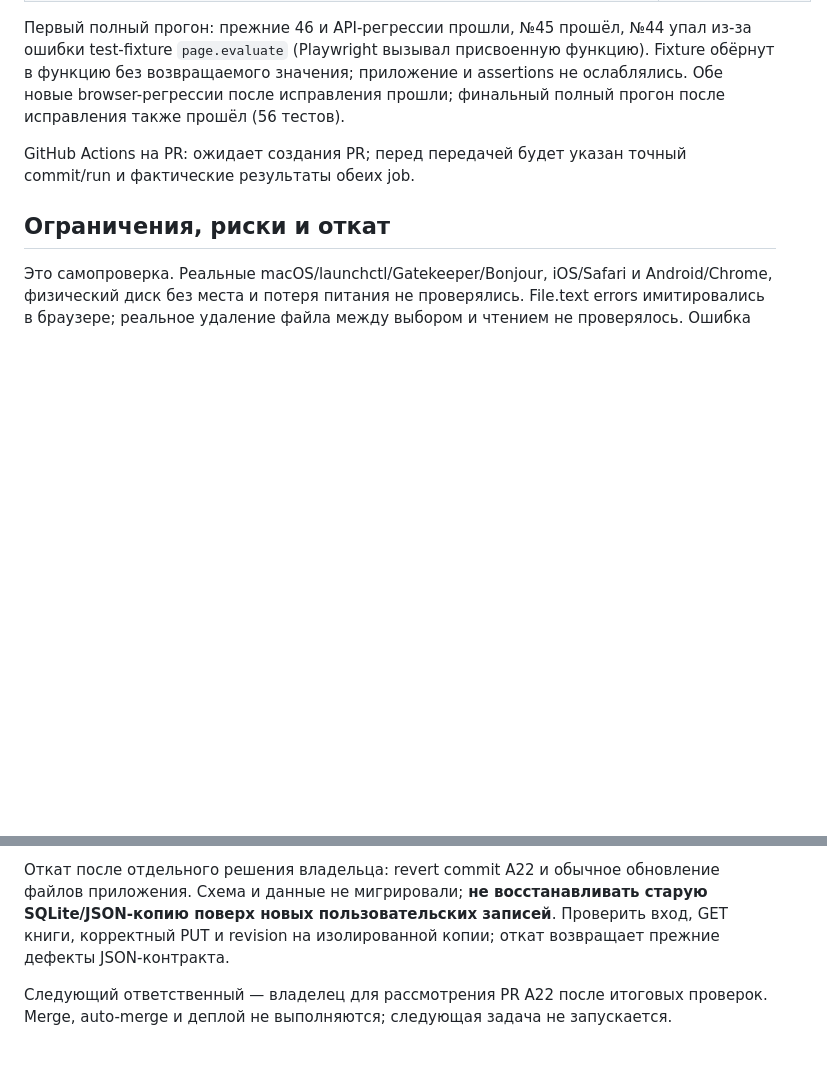
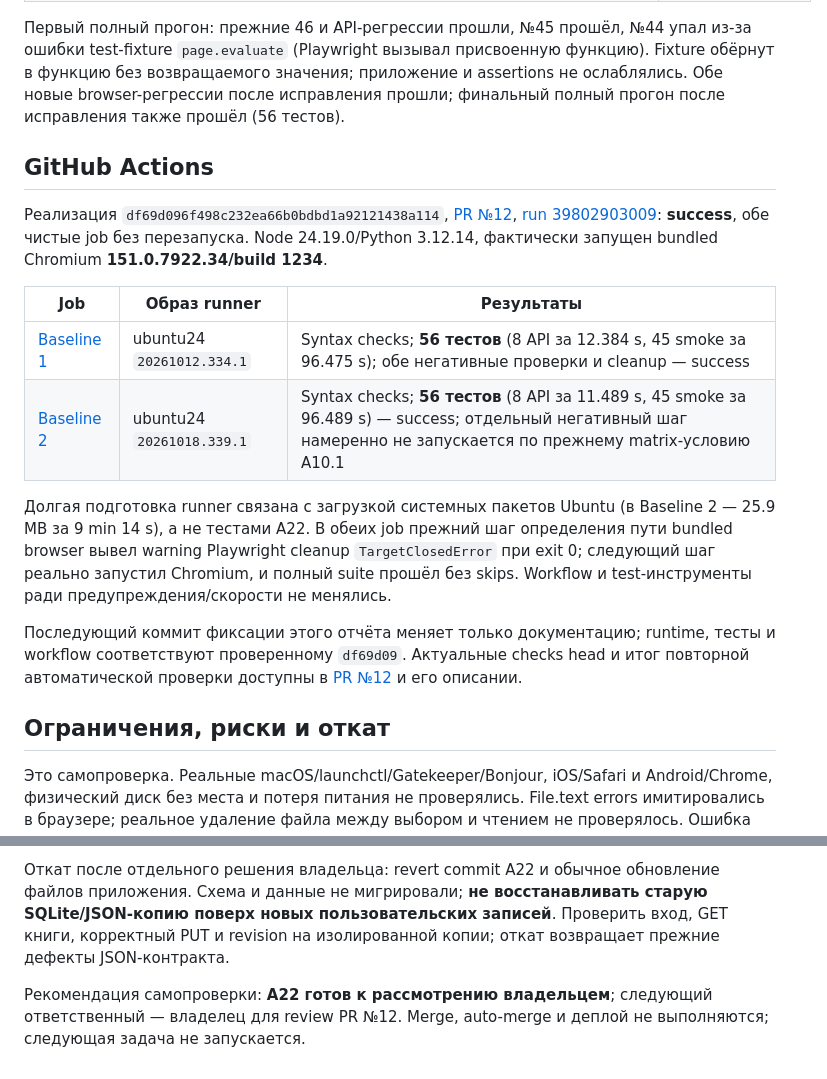
Before and after one commit to nikitadudka/recepts, a Markdown page: docs/stage-1/A22_QA.md, 2 parts joined by grey strips. Drawn GitHub-style; blank space fills up the shorter version.

Commit message:
docs: record A22 verification on two clean CI runners

```diff
--- a/docs/stage-1/A22_QA.md
+++ b/docs/stage-1/A22_QA.md
@@ -57,7 +57,18 @@
 
 Первый полный прогон: прежние 46 и API-регрессии прошли, №45 прошёл, №44 упал из-за ошибки test-fixture `page.evaluate` (Playwright вызывал присвоенную функцию). Fixture обёрнут в функцию без возвращаемого значения; приложение и assertions не ослаблялись. Обе новые browser-регрессии после исправления прошли; финальный полный прогон после исправления также прошёл (56 тестов).
 
-GitHub Actions на PR: ожидает создания PR; перед передачей будет указан точный commit/run и фактические результаты обеих job.
+## GitHub Actions
+
+Реализация `df69d096f498c232ea66b0bdbd1a92121438a114`, [PR №12](https://github.com/nikitadudka/recepts/pull/12), [run 39802903009](https://github.com/nikitadudka/recepts/actions/runs/39802903009): **success**, обе чистые job без перезапуска. Node 24.19.0/Python 3.12.14, фактически запущен bundled Chromium **151.0.7922.34/build 1234**.
+
+| Job | Образ runner | Результаты |
+| --- | --- | --- |
+| [Baseline 1](https://github.com/nikitadudka/recepts/actions/runs/39802903009/job/119908297863) | ubuntu24 `20261012.334.1` | Syntax checks; **56 тестов** (8 API за 12.384 s, 45 smoke за 96.475 s); обе негативные проверки и cleanup — success |
+| [Baseline 2](https://github.com/nikitadudka/recepts/actions/runs/39802903009/job/119908298162) | ubuntu24 `20261018.339.1` | Syntax checks; **56 тестов** (8 API за 11.489 s, 45 smoke за 96.489 s) — success; отдельный негативный шаг намеренно не запускается по прежнему matrix-условию A10.1 |
+
+Долгая подготовка runner связана с загрузкой системных пакетов Ubuntu (в Baseline 2 — 25.9 MB за 9 min 14 s), а не тестами A22. В обеих job прежний шаг определения пути bundled browser вывел warning Playwright cleanup `TargetClosedError` при exit 0; следующий шаг реально запустил Chromium, и полный suite прошёл без skips. Workflow и test-инструменты ради предупреждения/скорости не менялись.
+
+Последующий коммит фиксации этого отчёта меняет только документацию; runtime, тесты и workflow соответствуют проверенному `df69d09`. Актуальные checks head и итог повторной автоматической проверки доступны в [PR №12](https://github.com/nikitadudka/recepts/pull/12/checks) и его описании.
 
 ## Ограничения, риски и откат
 
@@ -69,4 +80,4 @@ GitHub Actions на PR: ожидает создания PR; перед пере
 
 Откат после отдельного решения владельца: revert commit A22 и обычное обновление файлов приложения. Схема и данные не мигрировали; **не восстанавливать старую SQLite/JSON-копию поверх новых пользовательских записей**. Проверить вход, GET книги, корректный PUT и revision на изолированной копии; откат возвращает прежние дефекты JSON-контракта.
 
-Следующий ответственный — владелец для рассмотрения PR A22 после итоговых проверок. Merge, auto-merge и деплой не выполняются; следующая задача не запускается.
+Рекомендация самопроверки: **A22 готов к рассмотрению владельцем**; следующий ответственный — владелец для review PR №12. Merge, auto-merge и деплой не выполняются; следующая задача не запускается.
```
